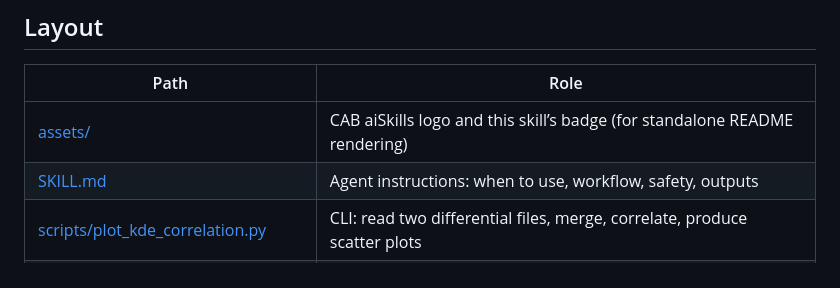
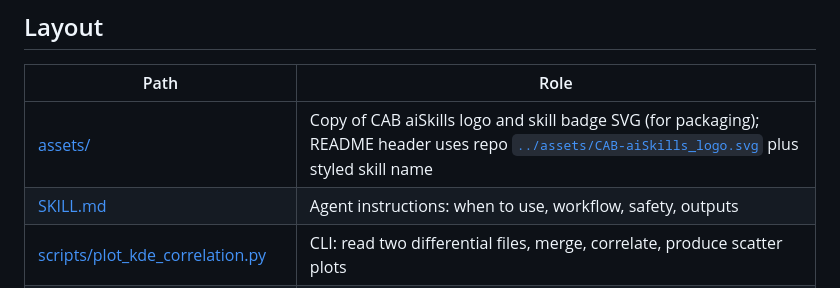
Before and after one commit to stjudecab/CAB-aiSkills, a Markdown page: kde-correlation-scatter/README.md, the part around one of its changes. GitHub-like rendering.

Commit message:
fixing logos locations - more testing to see how it looks

```diff
--- a/kde-correlation-scatter/README.md
+++ b/kde-correlation-scatter/README.md
@@ -117,7 +117,7 @@ When a user asks for a 2D scatter or KDE correlation plot, the agent:
 
 | Path | Role |
 |------|------|
-| [assets/](assets/) | CAB aiSkills logo and this skill’s badge (for standalone README rendering) |
+| [assets/](assets/) | Copy of CAB aiSkills logo and skill badge SVG (for packaging); README header uses repo [`../assets/CAB-aiSkills_logo.svg`](../assets/CAB-aiSkills_logo.svg) plus styled skill name |
 | [SKILL.md](SKILL.md) | Agent instructions: when to use, workflow, safety, outputs |
 | [scripts/plot_kde_correlation.py](scripts/plot_kde_correlation.py) | CLI: read two differential files, merge, correlate, produce scatter plots |
 | [references/column-identification.md](references/column-identification.md) | Auto-detection rules for column roles (metric, significance, identifier) |
```
Also changed, not shown: other parts of kde-correlation-scatter/README.md (+2 -2 lines).
